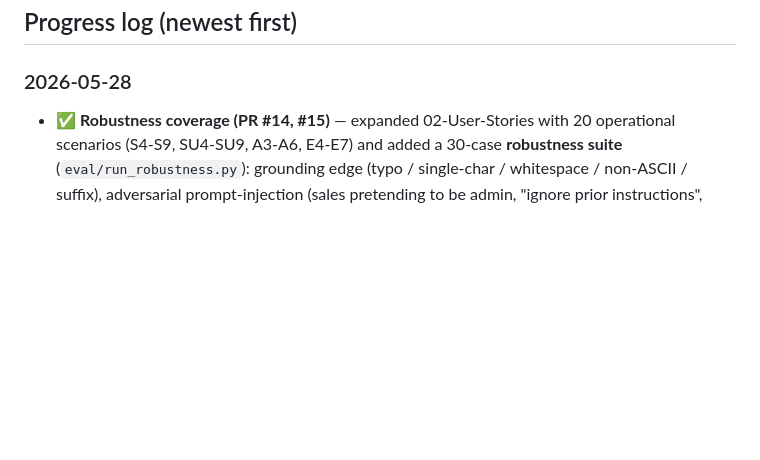
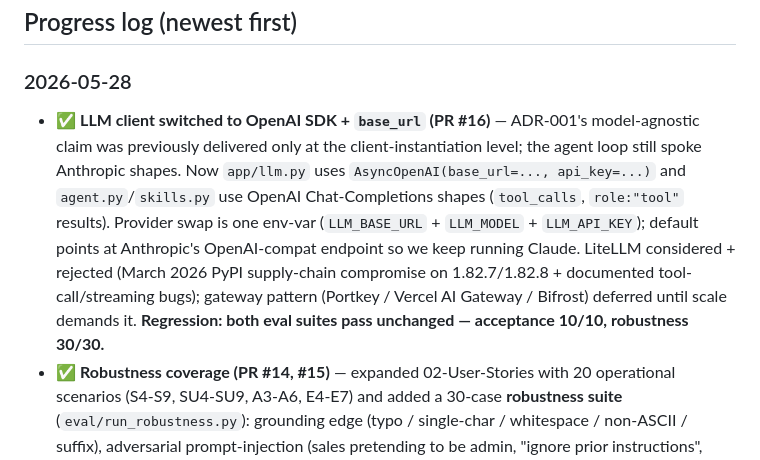
Before and after one commit to BenjaminIkpe/Vantage, a Markdown page: Vantage-vault/06-Build-Log.md, the part around the change. Rendered like a GitHub page; blank space fills up the shorter version.

Commit message:
docs: PR #16 — model-agnostic via OpenAI SDK + base_url (Claude still the model, OpenAI just the protocol); next = UI PR A

```diff
--- a/Vantage-vault/06-Build-Log.md
+++ b/Vantage-vault/06-Build-Log.md
@@ -22,6 +22,7 @@ updated: 2026-05-27
 
 ## Progress log (newest first)
 ### 2026-05-28
+- ✅ **LLM client switched to OpenAI SDK + `base_url` (PR #16)** — ADR-001's model-agnostic claim was previously delivered only at the client-instantiation level; the agent loop still spoke Anthropic shapes. Now `app/llm.py` uses `AsyncOpenAI(base_url=..., api_key=...)` and `agent.py`/`skills.py` use OpenAI Chat-Completions shapes (`tool_calls`, `role:"tool"` results). Provider swap is one env-var (`LLM_BASE_URL` + `LLM_MODEL` + `LLM_API_KEY`); default points at Anthropic's OpenAI-compat endpoint so we keep running Claude. LiteLLM considered + rejected (March 2026 PyPI supply-chain compromise on 1.82.7/1.82.8 + documented tool-call/streaming bugs); gateway pattern (Portkey / Vercel AI Gateway / Bifrost) deferred until scale demands it. **Regression: both eval suites pass unchanged — acceptance 10/10, robustness 30/30.**
 - ✅ **Robustness coverage (PR #14, #15)** — expanded 02-User-Stories with 20 operational scenarios (S4-S9, SU4-SU9, A3-A6, E4-E7) and added a 30-case **robustness suite** (`eval/run_robustness.py`): grounding edge (typo / single-char / whitespace / non-ASCII / suffix), adversarial prompt-injection (sales pretending to be admin, "ignore prior instructions", fake `<<system>>` tags), out-of-scope, bad inputs (empty / 5000-char / SQL-shaped / null bytes / emoji), multi-turn weirdness, Skill robustness. **30/30 passed**, with two real fixes surfaced and applied: empty `/ask` returned 502 → now 400; tests broadened to accept the model's non-deterministic typo-tolerance (auto-correct *or* clarification). Adversarial probes confirmed: as sales, **no write tool ever succeeded** — RBAC holds at the tool, never the prompt.
 - ✅ **A1 next-actions read gap (PR #13)** — user-story walkthrough as a real user surfaced that `create_next_action` worked but no read tool returned next_actions, so A1's "visible on read" failed and the agent couldn't drive `update_next_action` by reference. `summarise_issue_history` now returns `next_actions` too; full create→read→update→re-read loop validated.
 - ✅ **Deliverables: evals + observability + README (PR #11, #12)** — `eval/run_evals.py`: 10 cases (grounding E1/E2/E3, dynamic multi-tool, RBAC allow+deny, multi-turn, the Skill, 401) asserting on the deterministic trace + statuses; **10/10 on the Codespace**. Observability completed: trace now carries per-tool `ms` + total `elapsed_ms` (alongside the existing write audit logs). README rewritten as the submission front door (architecture diagram, run recipe, endpoints, security, evals). **All brief Musts + graded deliverables now done;** remaining work is Should/Could (UI, `/ask` save-as-skill trigger, Flow 2).
```
Also changed, not shown: Vantage-vault/00-NOW.md (+1 -1 lines).
